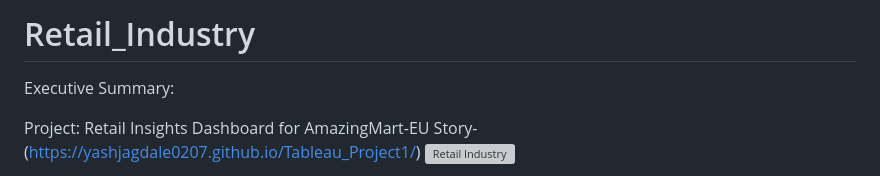
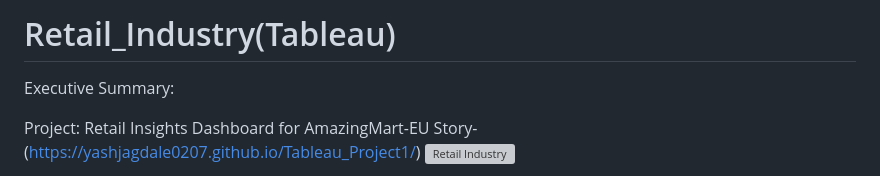
Before and after one commit to yashjagdale0207/Retail_Industry_Tableau, a Markdown page: README.md, the part around the change. Rendered like a GitHub page; grey boxes are pictures that could not be loaded.

```diff
--- a/README.md
+++ b/README.md
@@ -1,4 +1,4 @@
-# Retail_Industry
+# Retail_Industry(Tableau)
 
 Executive Summary:
 
```
